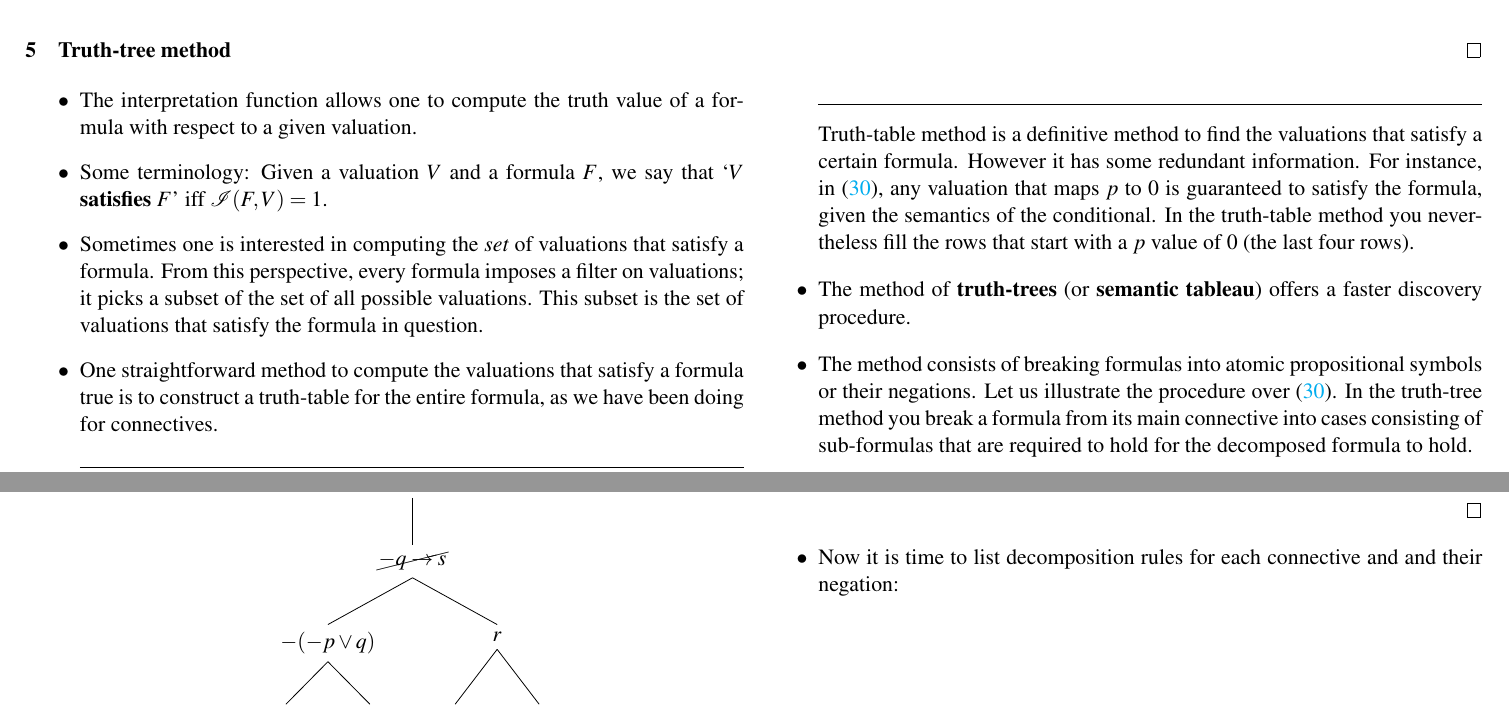
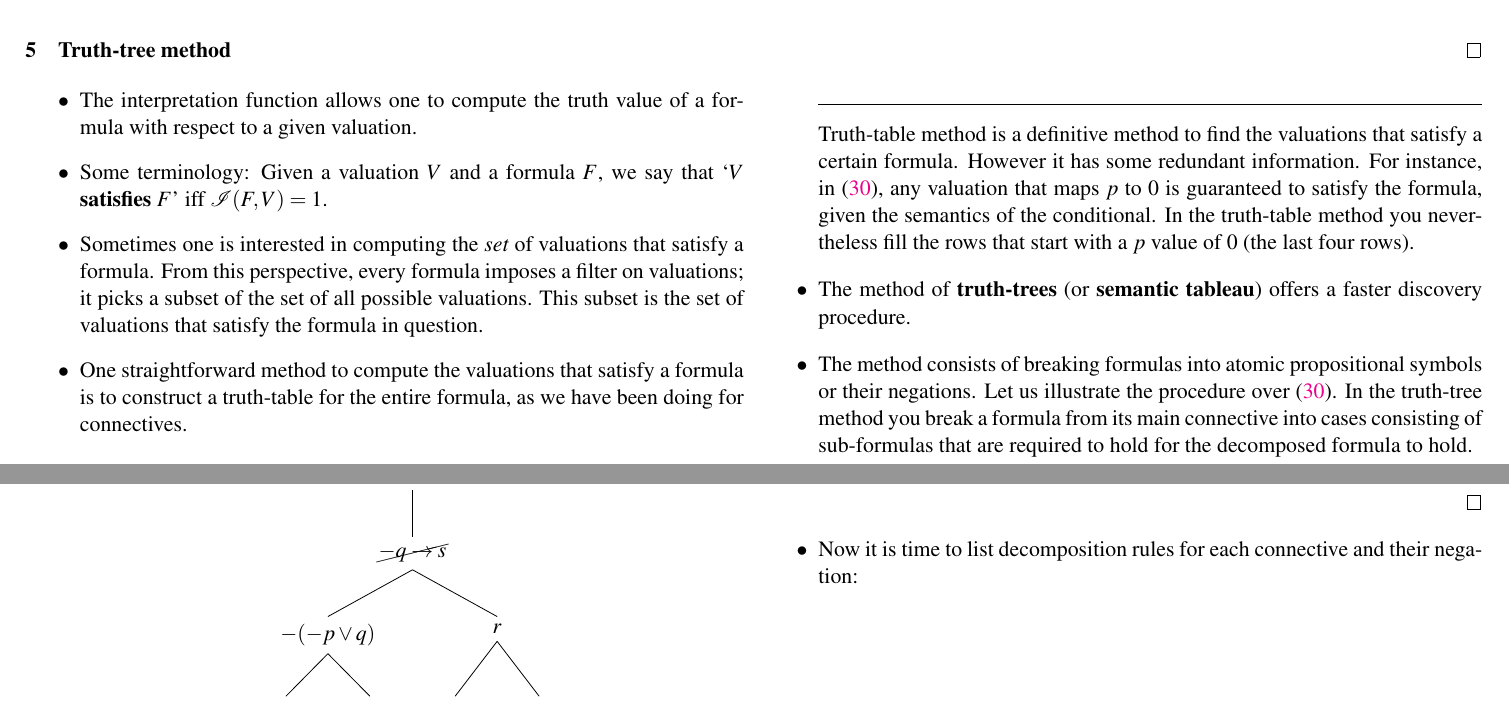
Before and after one commit to umutozge/computational-semantics, a LaTeX document (notes/01_propositional-logic.tex): two parts of pages 9 and 11 of 20, joined at a grey line, cut so that both start at the same text. The pictures show the PDF file notes/01_propositional-logic.pdf that the author committed with the source.

Commit message:
1569788307

```diff
--- a/notes/01_propositional-logic.tex
+++ b/notes/01_propositional-logic.tex
@@ -770,14 +774,9 @@ formula with respect to a given valuation.
 `$V$ \uterm{satisfies} $F$'
 iff $\mathcal{I}(F,V)= 1$.
 
-\item Sometimes one is interested in computing the \emph{set} of valuations that
-satisfy a formula. From this perspective, every formula imposes a filter on valuations; it
-picks a subset of the set of all possible valuations. This subset is the set of
-valuations that satisfy the formula in question.
-
-\item One straightforward method to compute the valuations that satisfy a formula
-true is to construct a truth-table for the entire formula, as we have been doing
-for connectives.
+\item Sometimes one is interested in computing the \emph{set} of valuations that satisfy a formula. From this perspective, every formula imposes a filter on valuations; it picks a subset of the set of all possible valuations. This subset is the set of valuations that satisfy the formula in question.
+
+\item One straightforward method to compute the valuations that satisfy a formula is to construct a truth-table for the entire formula, as we have been doing for connectives.
 
 \hrulefill
 \begin{uexample}
@@ -994,8 +993,7 @@ Therefore decomposition proceeds as follows:
 \end{uexample}
 
 
-\item Now it is time to list decomposition rules for each connective and
-and their negation:
+\item Now it is time to list decomposition rules for each connective and their negation:
 \newpage
 \item[]{\bf Truth-tree construction rules:}
 
```
Also changed, not shown: notes/01_propositional-logic.pdf, notes/01_propositional-logic.tex (12 more changed lines).
